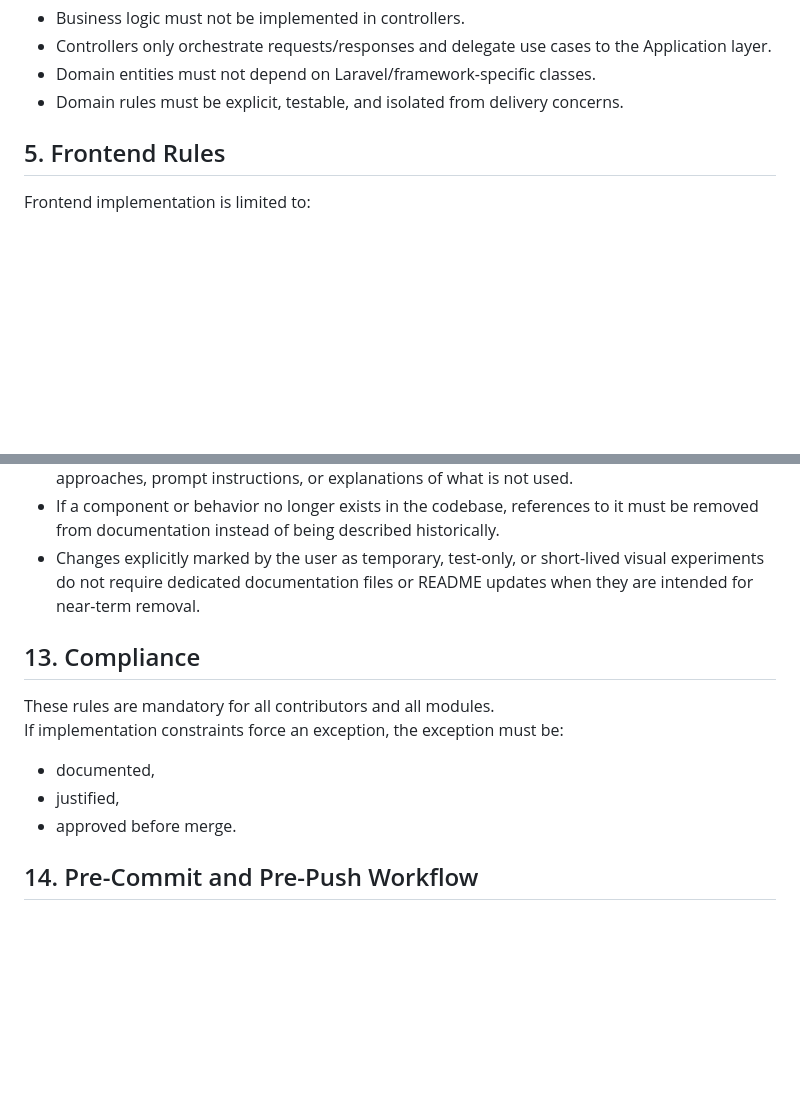
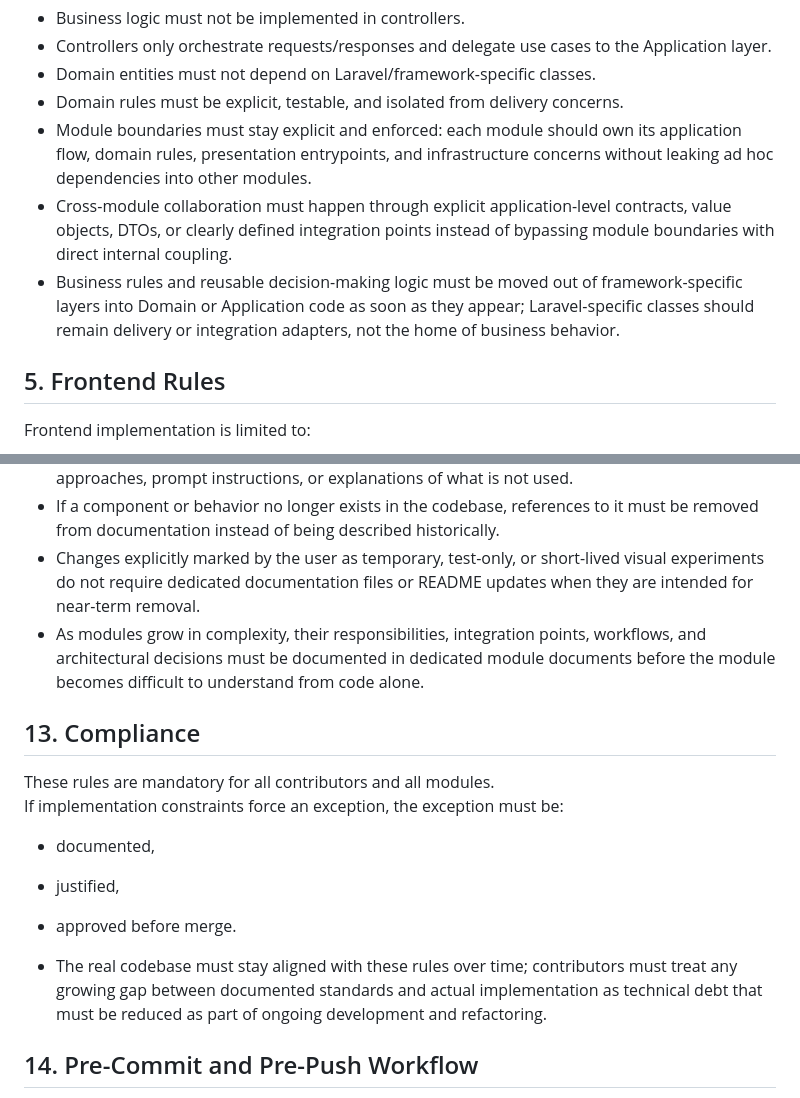
Before and after one commit to lprzybylskidev-prog/cross-2.0, a Markdown page: docs/project-rules.md, 2 parts joined by grey strips. Drawn GitHub-style; blank space fills up the shorter version.

Commit message:
docs: strengthen architecture governance rules

```diff
--- a/docs/project-rules.md
+++ b/docs/project-rules.md
@@ -71,6 +71,9 @@ Rules:
 - Controllers only orchestrate requests/responses and delegate use cases to the Application layer.
 - Domain entities must not depend on Laravel/framework-specific classes.
 - Domain rules must be explicit, testable, and isolated from delivery concerns.
+- Module boundaries must stay explicit and enforced: each module should own its application flow, domain rules, presentation entrypoints, and infrastructure concerns without leaking ad hoc dependencies into other modules.
+- Cross-module collaboration must happen through explicit application-level contracts, value objects, DTOs, or clearly defined integration points instead of bypassing module boundaries with direct internal coupling.
+- Business rules and reusable decision-making logic must be moved out of framework-specific layers into Domain or Application code as soon as they appear; Laravel-specific classes should remain delivery or integration adapters, not the home of business behavior.
 
 ## 5. Frontend Rules
 
@@ -190,6 +193,7 @@ Recommended test distribution:
 - Documentation must not include implementation history, removed elements, rejected approaches, prompt instructions, or explanations of what is not used.
 - If a component or behavior no longer exists in the codebase, references to it must be removed from documentation instead of being described historically.
 - Changes explicitly marked by the user as temporary, test-only, or short-lived visual experiments do not require dedicated documentation files or README updates when they are intended for near-term removal.
+- As modules grow in complexity, their responsibilities, integration points, workflows, and architectural decisions must be documented in dedicated module documents before the module becomes difficult to understand from code alone.
 
 ## 13. Compliance
 
@@ -199,6 +203,8 @@ If implementation constraints force an exception, the exception must be:
 - documented,
 - justified,
 - approved before merge.
+
+- The real codebase must stay aligned with these rules over time; contributors must treat any growing gap between documented standards and actual implementation as technical debt that must be reduced as part of ongoing development and refactoring.
 
 ## 14. Pre-Commit and Pre-Push Workflow
 
```
